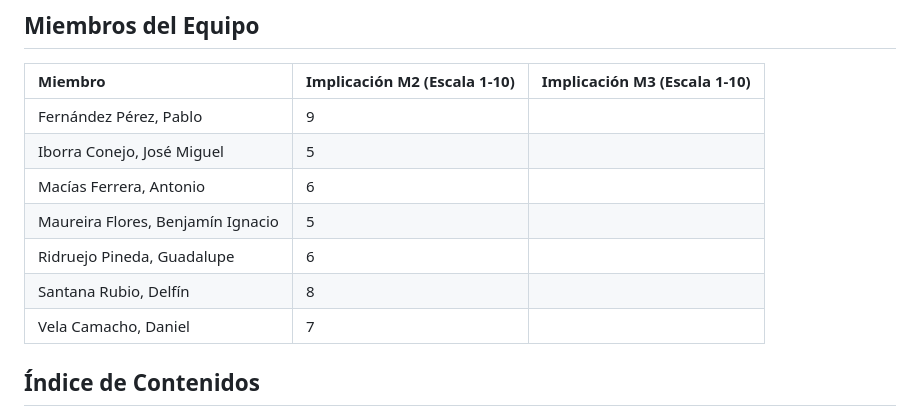
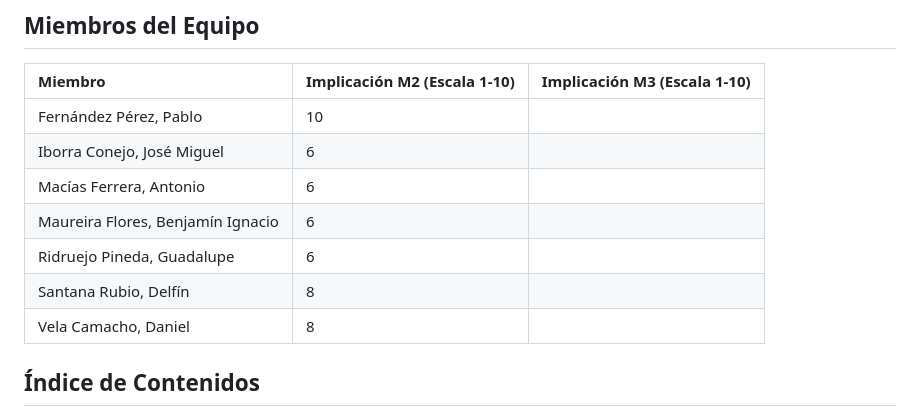
Before and after one commit to EGC-G2-tortilla/tortilla-hub, a Markdown page: docs/tortilla-hub-1/Diario del Equipo.md, the part around the change. GitHub-like rendering.

Commit message:
Docs: Acutalización Diario de Equipo tortilla-hub-1
Se han modificado las valoraciones de impicación de los miembros del equipo

```diff
--- a/docs/tortilla-hub-1/Diario del Equipo.md
+++ b/docs/tortilla-hub-1/Diario del Equipo.md
@@ -9,13 +9,13 @@
 
 | **Miembro** | **Implicación M2** (Escala 1-10) | **Implicación M3** (Escala 1-10) |
 | :---- | :---- | :---- |
-| Fernández Pérez, Pablo | 9 | |
-| Iborra Conejo, José Miguel | 5 | |
+| Fernández Pérez, Pablo | 10 | |
+| Iborra Conejo, José Miguel | 6 | |
 | Macías Ferrera, Antonio | 6 | |
-| Maureira Flores, Benjamín Ignacio | 5 | |
+| Maureira Flores, Benjamín Ignacio | 6 | |
 | Ridruejo Pineda, Guadalupe | 6 | |
 | Santana Rubio, Delfín | 8 | |
-| Vela Camacho, Daniel | 7 | |
+| Vela Camacho, Daniel | 8 | |
 
 ## Índice de Contenidos
 
```
